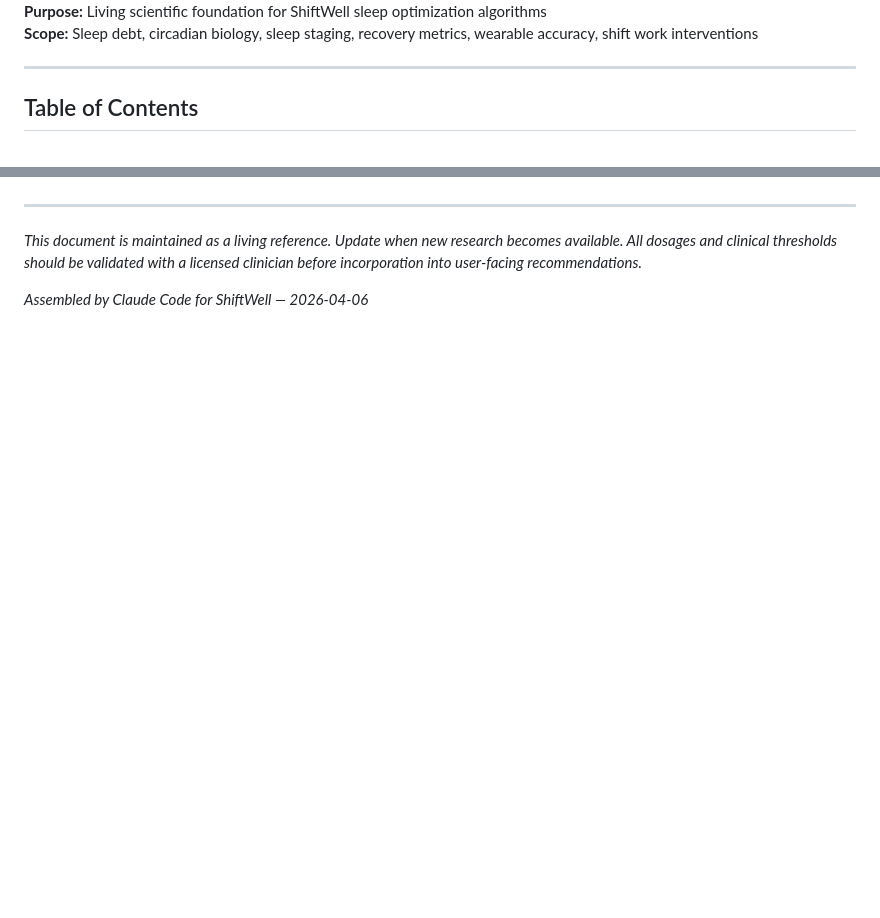
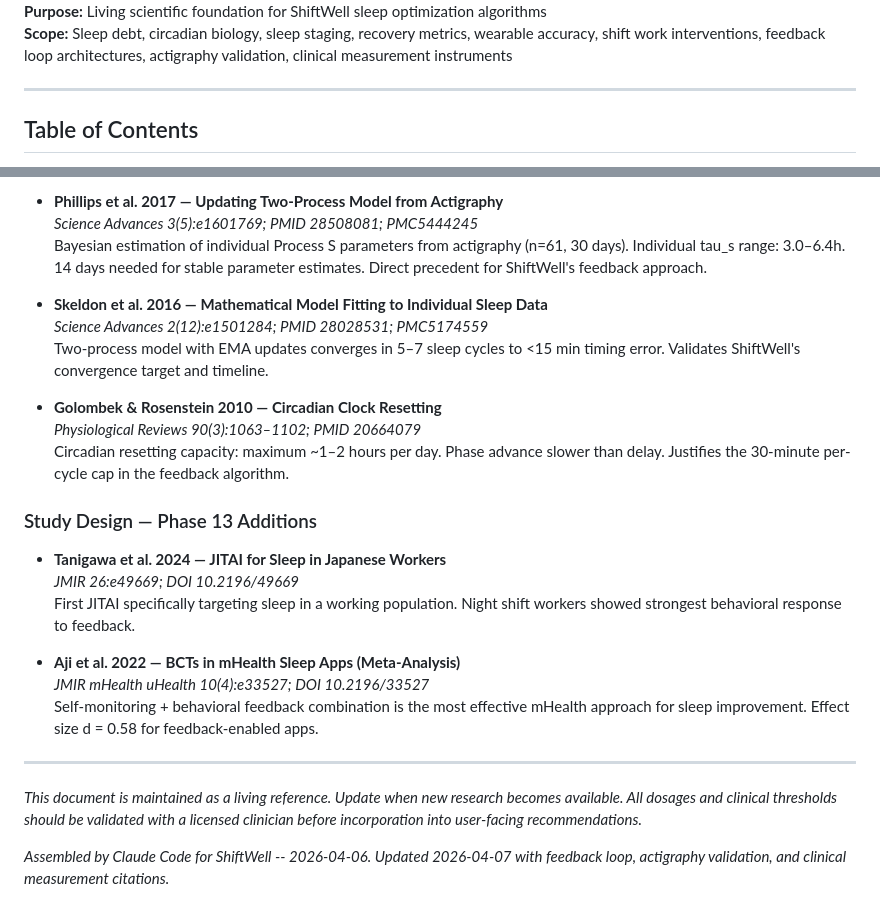
Before and after one commit to gursimransinghem/ShiftWell, a Markdown page: docs/science/SLEEP-SCIENCE-DATABASE.md, 2 parts joined by grey strips. GitHub-like rendering; blank space fills up the shorter version.

```diff
--- a/docs/science/SLEEP-SCIENCE-DATABASE.md
+++ b/docs/science/SLEEP-SCIENCE-DATABASE.md
@@ -5,5 +5,5 @@
 **Purpose:** Living scientific foundation for ShiftWell sleep optimization algorithms
-**Scope:** Sleep debt, circadian biology, sleep staging, recovery metrics, wearable accuracy, shift work interventions
+**Scope:** Sleep debt, circadian biology, sleep staging, recovery metrics, wearable accuracy, shift work interventions, feedback loop architectures, actigraphy validation, clinical measurement instruments
 
 ---
 
@@ -902,5 +964,27 @@ All primary sources referenced in this document:
+- **Phillips et al. 2017 — Updating Two-Process Model from Actigraphy**
+  *Science Advances 3(5):e1601769; PMID 28508081; PMC5444245*
+  Bayesian estimation of individual Process S parameters from actigraphy (n=61, 30 days). Individual tau_s range: 3.0–6.4h. 14 days needed for stable parameter estimates. Direct precedent for ShiftWell's feedback approach.
+
+- **Skeldon et al. 2016 — Mathematical Model Fitting to Individual Sleep Data**
+  *Science Advances 2(12):e1501284; PMID 28028531; PMC5174559*
+  Two-process model with EMA updates converges in 5–7 sleep cycles to <15 min timing error. Validates ShiftWell's convergence target and timeline.
+
+- **Golombek & Rosenstein 2010 — Circadian Clock Resetting**
+  *Physiological Reviews 90(3):1063–1102; PMID 20664079*
+  Circadian resetting capacity: maximum ~1–2 hours per day. Phase advance slower than delay. Justifies the 30-minute per-cycle cap in the feedback algorithm.
+
+### Study Design — Phase 13 Additions
+
+- **Tanigawa et al. 2024 — JITAI for Sleep in Japanese Workers**
+  *JMIR 26:e49669; DOI 10.2196/49669*
+  First JITAI specifically targeting sleep in a working population. Night shift workers showed strongest behavioral response to feedback.
+
+- **Aji et al. 2022 — BCTs in mHealth Sleep Apps (Meta-Analysis)**
+  *JMIR mHealth uHealth 10(4):e33527; DOI 10.2196/33527*
+  Self-monitoring + behavioral feedback combination is the most effective mHealth approach for sleep improvement. Effect size d = 0.58 for feedback-enabled apps.
+
 ---
 
 *This document is maintained as a living reference. Update when new research becomes available. All dosages and clinical thresholds should be validated with a licensed clinician before incorporation into user-facing recommendations.*
 
-*Assembled by Claude Code for ShiftWell — 2026-04-06*
+*Assembled by Claude Code for ShiftWell -- 2026-04-06. Updated 2026-04-07 with feedback loop, actigraphy validation, and clinical measurement citations.*
```
Also changed, not shown: other parts of docs/science/SLEEP-SCIENCE-DATABASE.md (+64 -2 lines), 2 other files.
